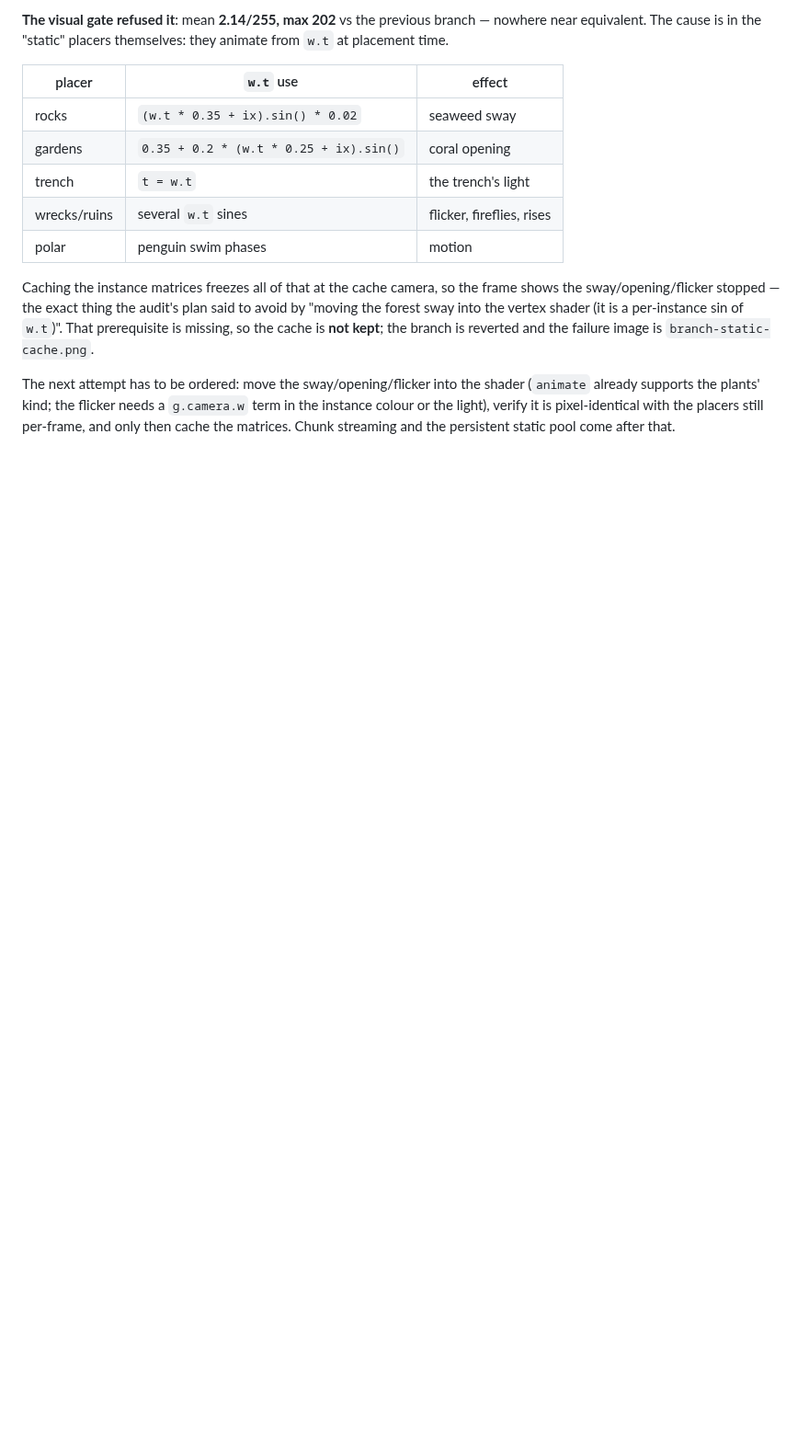
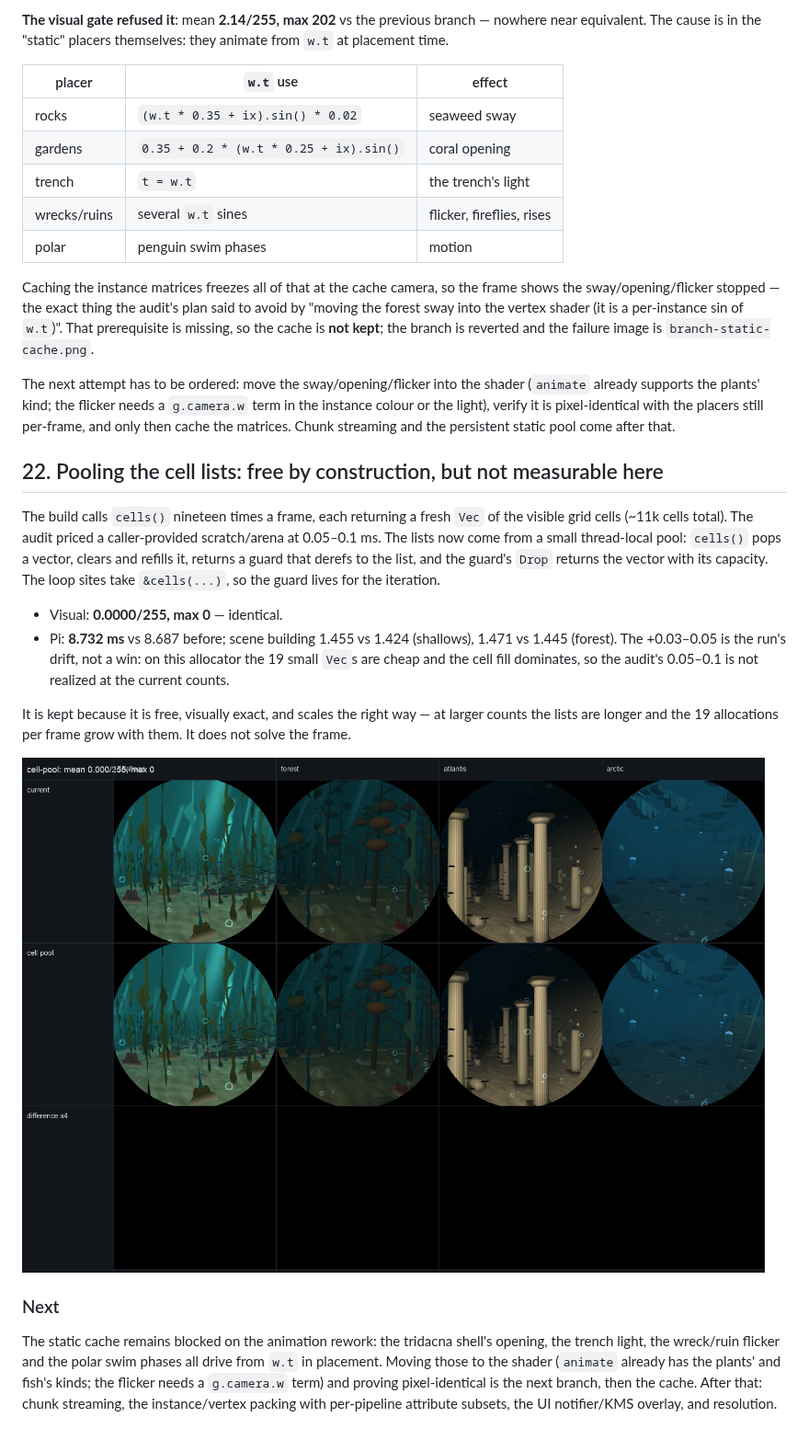
Before and after one commit to johnnyvdberg/SpotifyRound, a Markdown page: docs/pipeline-optimization.md, the part around the change. Shown at 92% size. Rendered like a GitHub page; pictures changed too: docs/branch-cell-pool.png (added); blank space fills up the shorter version.

```diff
--- a/docs/pipeline-optimization.md
+++ b/docs/pipeline-optimization.md
@@ -1338,3 +1338,35 @@ shader (`animate` already supports the plants' kind; the flicker needs a
 `g.camera.w` term in the instance colour or the light), verify it is
 pixel-identical with the placers still per-frame, and only then cache the
 matrices. Chunk streaming and the persistent static pool come after that.
+
+## 22. Pooling the cell lists: free by construction, but not measurable here
+
+The build calls `cells()` nineteen times a frame, each returning a fresh
+`Vec` of the visible grid cells (~11k cells total). The audit priced a
+caller-provided scratch/arena at 0.05–0.1 ms. The lists now come from a small
+thread-local pool: `cells()` pops a vector, clears and refills it, returns a
+guard that derefs to the list, and the guard's `Drop` returns the vector with
+its capacity. The loop sites take `&cells(...)`, so the guard lives for the
+iteration.
+
+- Visual: **0.0000/255, max 0** — identical.
+- Pi: **8.732 ms** vs 8.687 before; scene building 1.455 vs 1.424 (shallows),
+  1.471 vs 1.445 (forest). The +0.03–0.05 is the run's drift, not a win: on
+  this allocator the 19 small `Vec`s are cheap and the cell fill dominates, so
+  the audit's 0.05–0.1 is not realized at the current counts.
+
+It is kept because it is free, visually exact, and scales the right way — at
+larger counts the lists are longer and the 19 allocations per frame grow with
+them. It does not solve the frame.
+
+![cell-pool: current / pooled / amplified difference](branch-cell-pool.png)
+
+### Next
+
+The static cache remains blocked on the animation rework: the tridacna shell's
+opening, the trench light, the wreck/ruin flicker and the polar swim phases all
+drive from `w.t` in placement. Moving those to the shader (`animate` already
+has the plants' and fish's kinds; the flicker needs a `g.camera.w` term) and
+proving pixel-identical is the next branch, then the cache. After that: chunk
+streaming, the instance/vertex packing with per-pipeline attribute subsets, the
+UI notifier/KMS overlay, and resolution.
```
Also changed, not shown: 1 other file.
